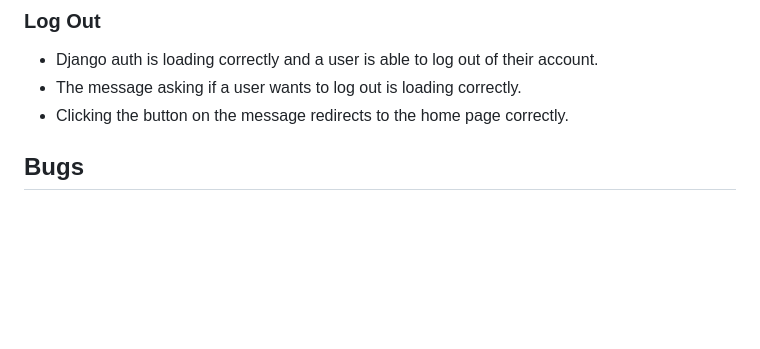
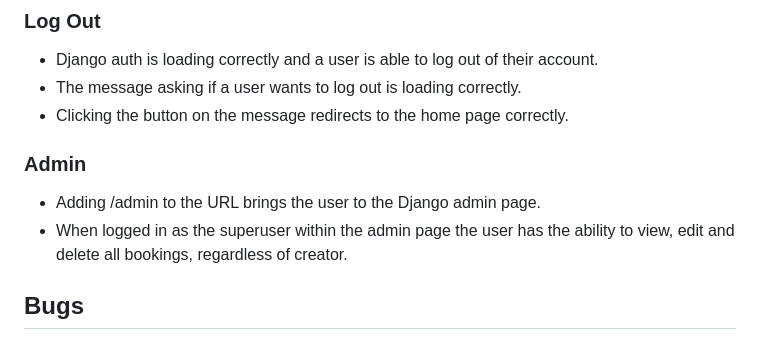
Before and after one commit to RachelfromIreland/CPI-Project, a Markdown page: documents/TESTING.md, the part around the change. GitHub-like rendering; blank space fills up the shorter version.

Commit message:
Add admin section to manual tests

```diff
--- a/documents/TESTING.md
+++ b/documents/TESTING.md
@@ -109,6 +109,10 @@ In production the site has been tested on the following browsers:
 - The message asking if a user wants to log out is loading correctly.
 - Clicking the button on the message redirects to the home page correctly.
 
+### Admin
+- Adding /admin to the URL brings the user to the Django admin page.
+- When logged in as the superuser within the admin page the user has the ability to view, edit and delete all bookings, regardless of creator.
+
 
 ## Bugs
 ### Solved Bugs
```
